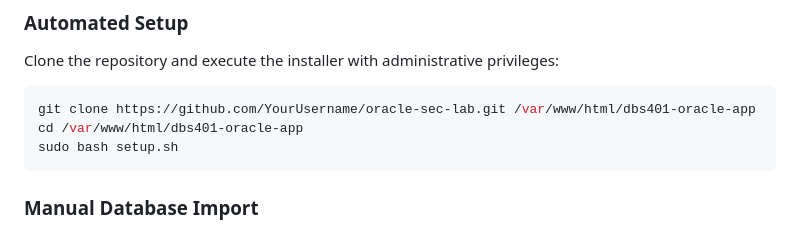
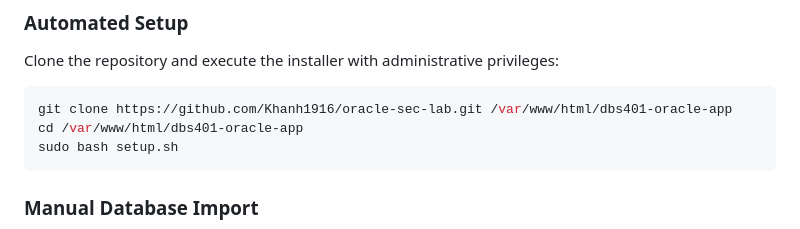
Before and after one commit to Khanh1916/oracle-sec-lab, a Markdown page: README.md, the part around the change. GitHub-like rendering.

Commit message:
Correct repository clone URL

````diff
--- a/README.md
+++ b/README.md
@@ -162,7 +162,7 @@ The application is structured as a full-featured university portal:
 ### Automated Setup
 Clone the repository and execute the installer with administrative privileges:
 ```bash
-git clone https://github.com/YourUsername/oracle-sec-lab.git /var/www/html/dbs401-oracle-app
+git clone https://github.com/Khanh1916/oracle-sec-lab.git /var/www/html/dbs401-oracle-app
 cd /var/www/html/dbs401-oracle-app
 sudo bash setup.sh
 ```
````
